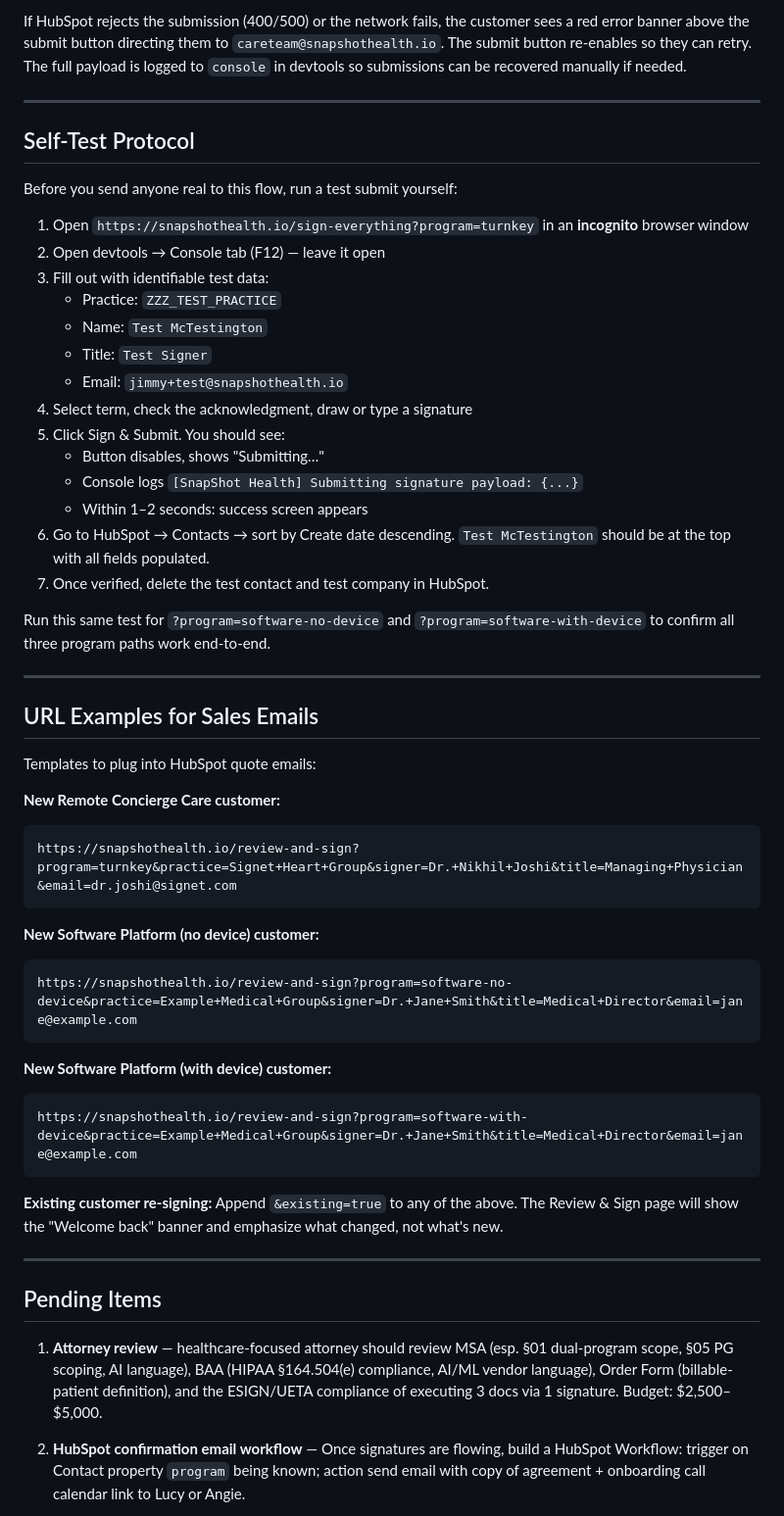
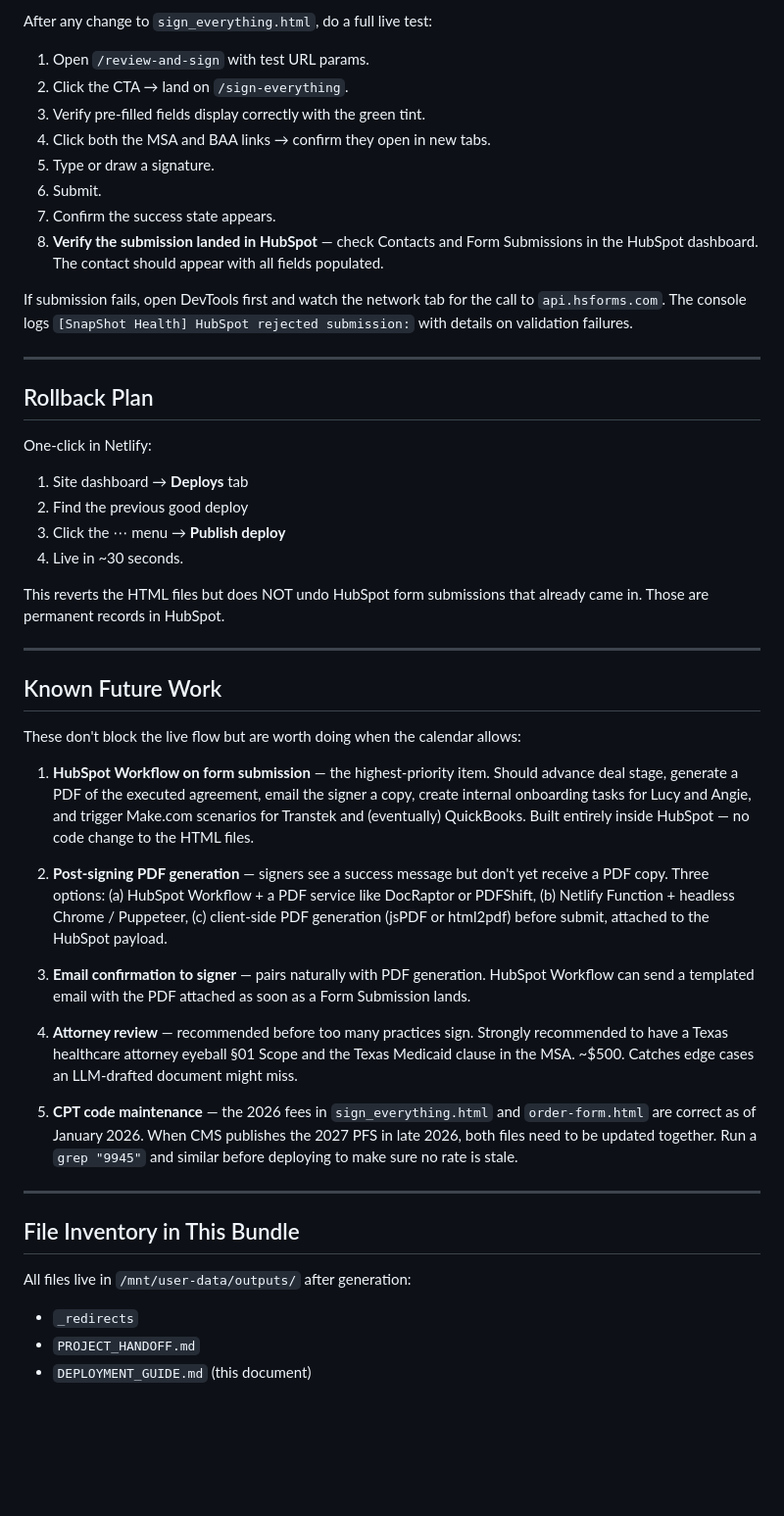
Before and after one commit to snapshothealth/snapshot-health-website, a Markdown page: DEPLOYMENT_GUIDE.md, the part around one of its changes. Shown at 98% size. Drawn GitHub-style; blank space fills up the shorter version.

````diff
--- a/DEPLOYMENT_GUIDE.md
+++ b/DEPLOYMENT_GUIDE.md
@@ -127,58 +101,53 @@ Every signature creates a Contact and (automatically) an associated Company in H
 
-If HubSpot rejects the submission (400/500) or the network fails, the customer sees a red error banner above the submit button directing them to `careteam@snapshothealth.io`. The submit button re-enables so they can retry. The full payload is logged to `console` in devtools so submissions can be recovered manually if needed.
+After any change to `sign_everything.html`, do a full live test:
+
+1. Open `/review-and-sign` with test URL params.
+2. Click the CTA → land on `/sign-everything`.
+3. Verify pre-filled fields display correctly with the green tint.
+4. Click both the MSA and BAA links → confirm they open in new tabs.
+5. Type or draw a signature.
+6. Submit.
+7. Confirm the success state appears.
+8. **Verify the submission landed in HubSpot** — check Contacts and Form Submissions in the HubSpot dashboard. The contact should appear with all fields populated.
+
+If submission fails, open DevTools first and watch the network tab for the call to `api.hsforms.com`. The console logs `[SnapShot Health] HubSpot rejected submission:` with details on validation failures.
 
 ---
 
-## Self-Test Protocol
+## Rollback Plan
 
-Before you send anyone real to this flow, run a test submit yourself:
+One-click in Netlify:
 
-1. Open `https://snapshothealth.io/sign-everything?program=turnkey` in an **incognito** browser window
-2. Open devtools → Console tab (F12) — leave it open
-3. Fill out with identifiable test data:
-   - Practice: `ZZZ_TEST_PRACTICE`
-   - Name: `Test McTestington`
-   - Title: `Test Signer`
-   - Email: `jimmy+test@snapshothealth.io`
-4. Select term, check the acknowledgment, draw or type a signature
-5. Click Sign & Submit. You should see:
-   - Button disables, shows "Submitting…"
-   - Console logs `[SnapShot Health] Submitting signature payload: {...}`
-   - Within 1–2 seconds: success screen appears
-6. Go to HubSpot → Contacts → sort by Create date descending. `Test McTestington` should be at the top with all fields populated.
-7. Once verified, delete the test contact and test company in HubSpot.
+1. Site dashboard → **Deploys** tab
+2. Find the previous good deploy
+3. Click the ⋯ menu → **Publish deploy**
+4. Live in ~30 seconds.
 
-Run this same test for `?program=software-no-device` and `?program=software-with-device` to confirm all three program paths work end-to-end.
+This reverts the HTML files but does NOT undo HubSpot form submissions that already came in. Those are permanent records in HubSpot.
 
 ---
 
-## URL Examples for Sales Emails
+## Known Future Work
 
-Templates to plug into HubSpot quote emails:
+These don't block the live flow but are worth doing when the calendar allows:
 
-**New Remote Concierge Care customer:**
-```
-https://snapshothealth.io/review-and-sign?program=turnkey&practice=Signet+Heart+Group&signer=Dr.+Nikhil+Joshi&title=Managing+Physician&email=dr.joshi@signet.com
-```
+1. **HubSpot Workflow on form submission** — the highest-priority item. Should advance deal stage, generate a PDF of the executed agreement, email the signer a copy, create internal onboarding tasks for Lucy and Angie, and trigger Make.com scenarios for Transtek and (eventually) QuickBooks. Built entirely inside HubSpot — no code change to the HTML files.
 
-**New Software Platform (no device) customer:**
-```
-https://snapshothealth.io/review-and-sign?program=software-no-device&practice=Example+Medical+Group&signer=Dr.+Jane+Smith&title=Medical+Director&email=jane@example.com
-```
+2. **Post-signing PDF generation** — signers see a success message but don't yet receive a PDF copy. Three options: (a) HubSpot Workflow + a PDF service like DocRaptor or PDFShift, (b) Netlify Function + headless Chrome / Puppeteer, (c) client-side PDF generation (jsPDF or html2pdf) before submit, attached to the HubSpot payload.
 
-**New Software Platform (with device) customer:**
-```
-https://snapshothealth.io/review-and-sign?program=software-with-device&practice=Example+Medical+Group&signer=Dr.+Jane+Smith&title=Medical+Director&email=jane@example.com
-```
+3. **Email confirmation to signer** — pairs naturally with PDF generation. HubSpot Workflow can send a templated email with the PDF attached as soon as a Form Submission lands.
 
-**Existing customer re-signing:**
-Append `&existing=true` to any of the above. The Review & Sign page will show the "Welcome back" banner and emphasize what changed, not what's new.
+4. **Attorney review** — recommended before too many practices sign. Strongly recommended to have a Texas healthcare attorney eyeball §01 Scope and the Texas Medicaid clause in the MSA. ~$500. Catches edge cases an LLM-drafted document might miss.
+
+5. **CPT code maintenance** — the 2026 fees in `sign_everything.html` and `order-form.html` are correct as of January 2026. When CMS publishes the 2027 PFS in late 2026, both files need to be updated together. Run a `grep "9945"` and similar before deploying to make sure no rate is stale.
 
 ---
 
-## Pending Items
+## File Inventory in This Bundle
 
-1. **Attorney review** — healthcare-focused attorney should review MSA (esp. §01 dual-program scope, §05 PG scoping, AI language), BAA (HIPAA §164.504(e) compliance, AI/ML vendor language), Order Form (billable-patient definition), and the ESIGN/UETA compliance of executing 3 docs via 1 signature. Budget: $2,500–$5,000.
+All files live in `/mnt/user-data/outputs/` after generation:
 
-2. **HubSpot confirmation email workflow** — Once signatures are flowing, build a HubSpot Workflow: trigger on Contact property `program` being known; action send email with copy of agreement + onboarding call calendar link to Lucy or Angie.
+- `_redirects`
+- `PROJECT_HANDOFF.md`
+- `DEPLOYMENT_GUIDE.md` (this document)
 
````
Also changed, not shown: other parts of DEPLOYMENT_GUIDE.md (+67 -113 lines).
